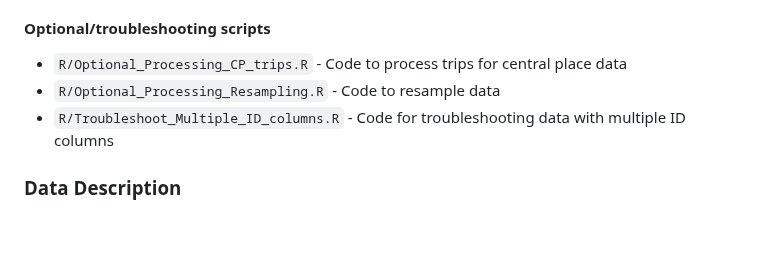
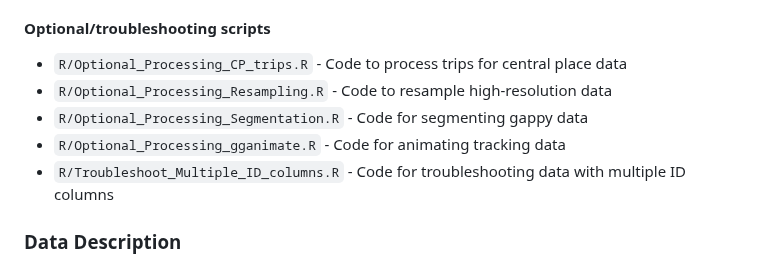
Before and after one commit to ExMove/ExMove, a Markdown page: README.md, the part around the change. Drawn GitHub-style; blank space fills up the shorter version.

```diff
--- a/README.md
+++ b/README.md
@@ -35,7 +35,9 @@ This toolkit is meant as an accessible introduction to analysing tracking data u
 
 #### Optional/troubleshooting scripts
 - `R/Optional_Processing_CP_trips.R` - Code to process trips for central place data
-- `R/Optional_Processing_Resampling.R` - Code to resample data
+- `R/Optional_Processing_Resampling.R` - Code to resample high-resolution data
+- `R/Optional_Processing_Segmentation.R` - Code for segmenting gappy data
+- `R/Optional_Processing_gganimate.R` - Code for animating tracking data
 - `R/Troubleshoot_Multiple_ID_columns.R` - Code for troubleshooting data with multiple ID columns
 
 ### Data Description
```
